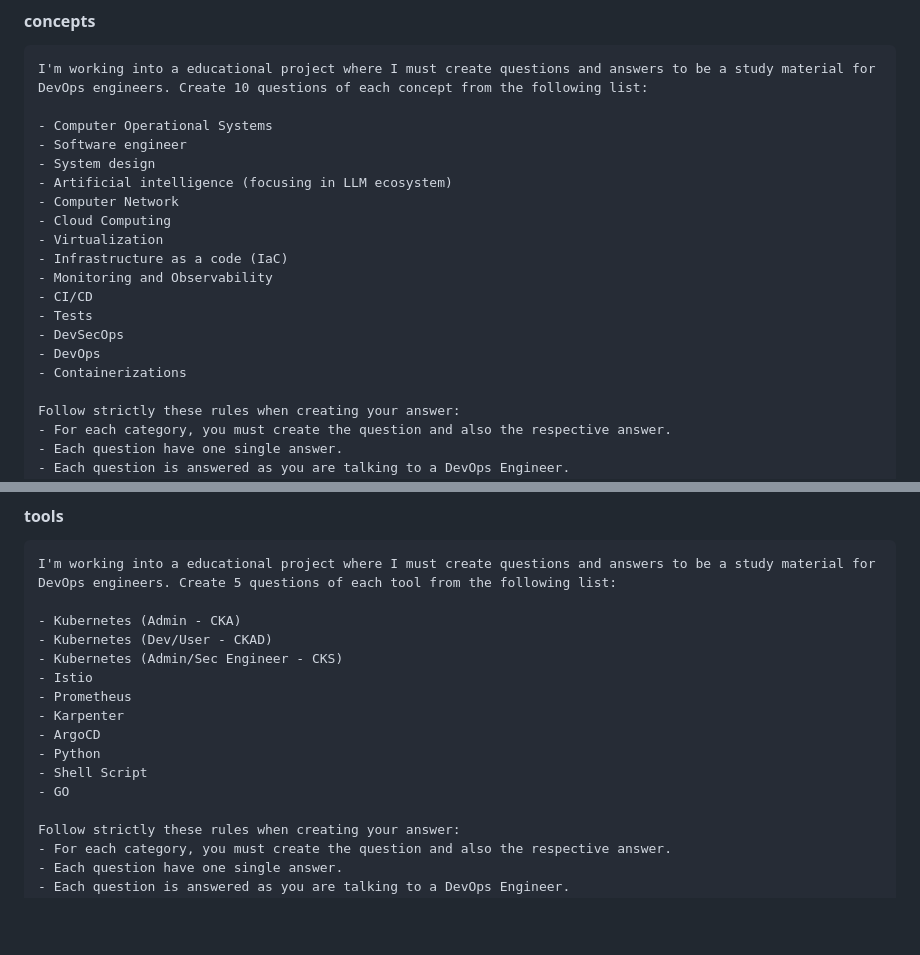
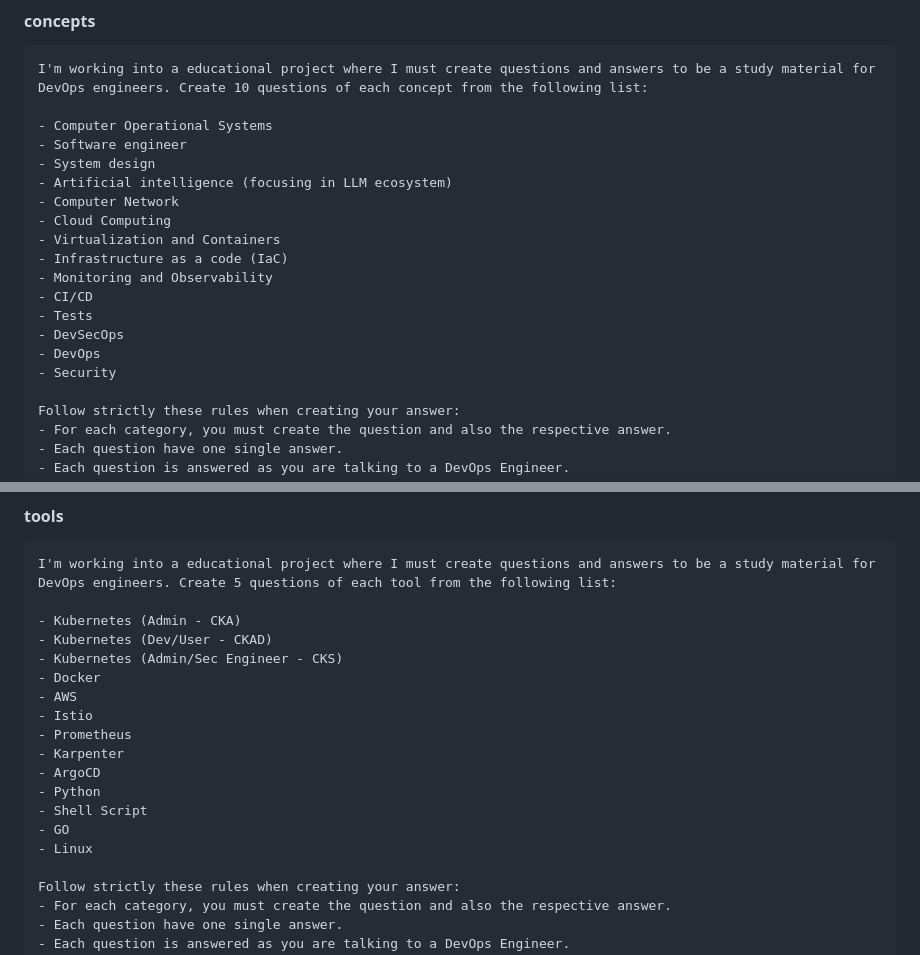
Before and after one commit to ViniciusPilan/flash-cards, a Markdown page: README.md, 2 parts joined by grey strips. GitHub-like rendering; blank space fills up the shorter version.

Commit message:
refactor: update project structure

```diff
--- a/README.md
+++ b/README.md
@@ -61,14 +61,14 @@ I'm working into a educational project where I must create questions and answers
 - Artificial intelligence (focusing in LLM ecosystem)
 - Computer Network
 - Cloud Computing
-- Virtualization
+- Virtualization and Containers
 - Infrastructure as a code (IaC)
 - Monitoring and Observability
 - CI/CD
 - Tests
 - DevSecOps
 - DevOps
-- Containerizations
+- Security
 
 Follow strictly these rules when creating your answer:
 - For each category, you must create the question and also the respective answer.
@@ -115,6 +115,8 @@ I'm working into a educational project where I must create questions and answers
 - Kubernetes (Admin - CKA)
 - Kubernetes (Dev/User - CKAD)
 - Kubernetes (Admin/Sec Engineer - CKS)
+- Docker
+- AWS
 - Istio
 - Prometheus
 - Karpenter
@@ -122,6 +124,7 @@ I'm working into a educational project where I must create questions and answers
 - Python
 - Shell Script
 - GO
+- Linux
 
 Follow strictly these rules when creating your answer:
 - For each category, you must create the question and also the respective answer.
```
